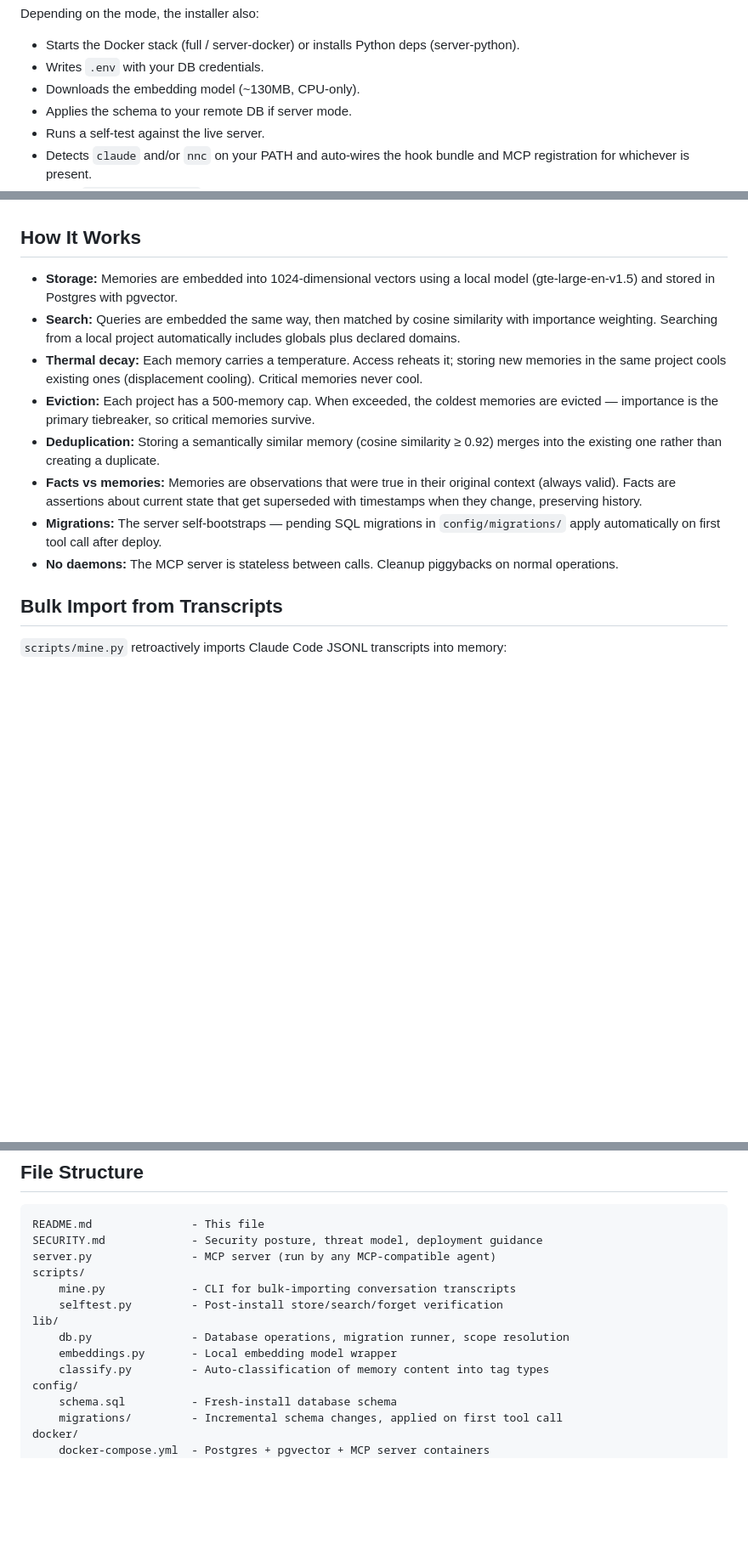
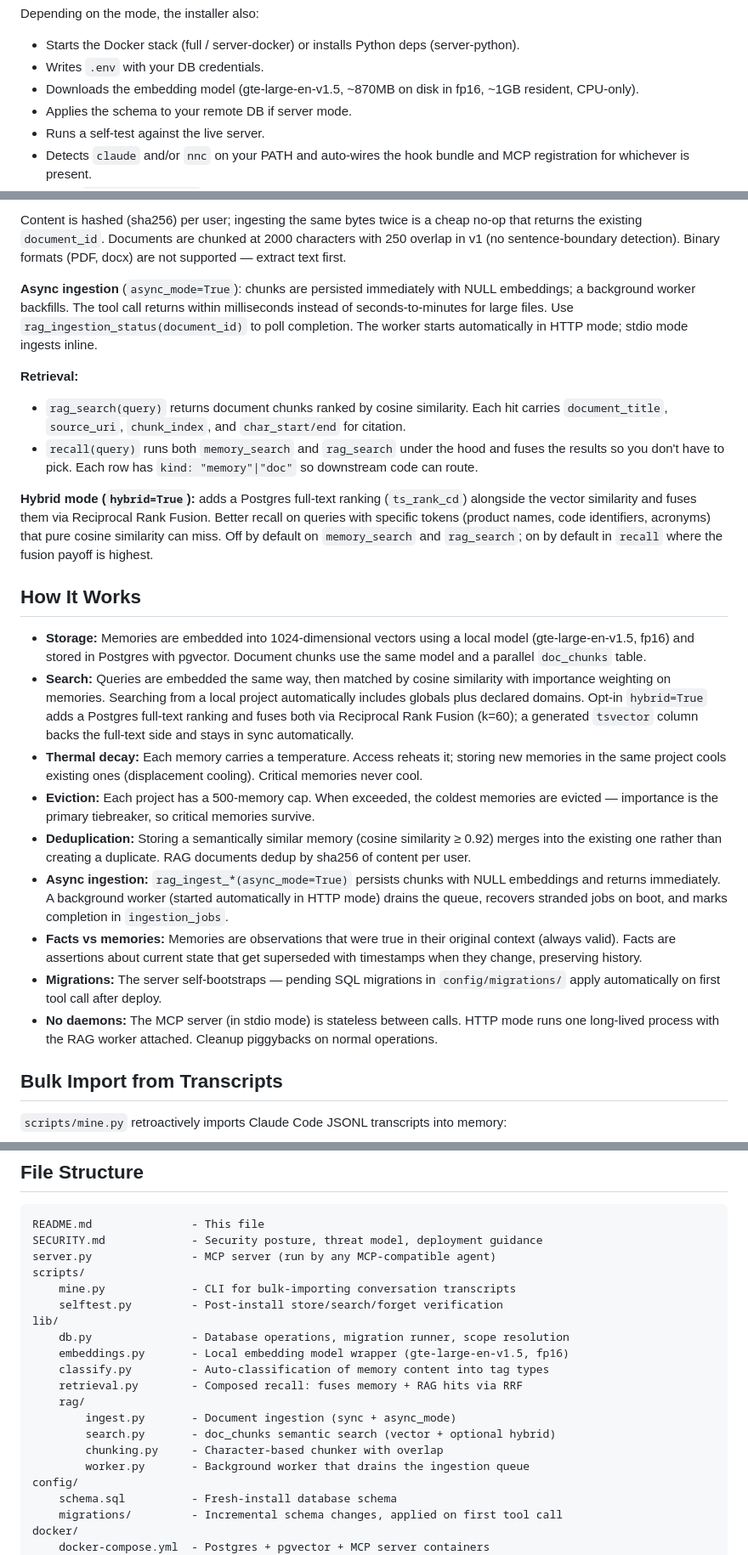
Before and after one commit to NotNative/NotNativeMemory, a Markdown page: README.md, 3 parts joined by grey strips. Shown at 85% size. Drawn GitHub-style; blank space fills up the shorter version.

```diff
--- a/README.md
+++ b/README.md
@@ -47,7 +49,7 @@ Depending on the mode, the installer also:
 
 - Starts the Docker stack (full / server-docker) or installs Python deps (server-python).
 - Writes `.env` with your DB credentials.
-- Downloads the embedding model (~130MB, CPU-only).
+- Downloads the embedding model (gte-large-en-v1.5, ~870MB on disk in fp16, ~1GB resident, CPU-only).
 - Applies the schema to your remote DB if server mode.
 - Runs a self-test against the live server.
 - Detects `claude` and/or `nnc` on your PATH and auto-wires the hook bundle and MCP registration for whichever is present.
@@ -293,13 +334,25 @@ Cross-project knowledge (gotchas, language patterns, style rules) no longer has
+Content is hashed (sha256) per user; ingesting the same bytes twice is a cheap no-op that returns the existing `document_id`. Documents are chunked at 2000 characters with 250 overlap in v1 (no sentence-boundary detection). Binary formats (PDF, docx) are not supported — extract text first.
+
+**Async ingestion** (`async_mode=True`): chunks are persisted immediately with NULL embeddings; a background worker backfills. The tool call returns within milliseconds instead of seconds-to-minutes for large files. Use `rag_ingestion_status(document_id)` to poll completion. The worker starts automatically in HTTP mode; stdio mode ingests inline.
+
+**Retrieval:**
+
+- `rag_search(query)` returns document chunks ranked by cosine similarity. Each hit carries `document_title`, `source_uri`, `chunk_index`, and `char_start/end` for citation.
+- `recall(query)` runs both `memory_search` and `rag_search` under the hood and fuses the results so you don't have to pick. Each row has `kind: "memory"|"doc"` so downstream code can route.
+
+**Hybrid mode (`hybrid=True`):** adds a Postgres full-text ranking (`ts_rank_cd`) alongside the vector similarity and fuses them via Reciprocal Rank Fusion. Better recall on queries with specific tokens (product names, code identifiers, acronyms) that pure cosine similarity can miss. Off by default on `memory_search` and `rag_search`; on by default in `recall` where the fusion payoff is highest.
+
 ## How It Works
 
-- **Storage:** Memories are embedded into 1024-dimensional vectors using a local model (gte-large-en-v1.5) and stored in Postgres with pgvector.
-- **Search:** Queries are embedded the same way, then matched by cosine similarity with importance weighting. Searching from a local project automatically includes globals plus declared domains.
+- **Storage:** Memories are embedded into 1024-dimensional vectors using a local model (gte-large-en-v1.5, fp16) and stored in Postgres with pgvector. Document chunks use the same model and a parallel `doc_chunks` table.
+- **Search:** Queries are embedded the same way, then matched by cosine similarity with importance weighting on memories. Searching from a local project automatically includes globals plus declared domains. Opt-in `hybrid=True` adds a Postgres full-text ranking and fuses both via Reciprocal Rank Fusion (k=60); a generated `tsvector` column backs the full-text side and stays in sync automatically.
 - **Thermal decay:** Each memory carries a temperature. Access reheats it; storing new memories in the same project cools existing ones (displacement cooling). Critical memories never cool.
 - **Eviction:** Each project has a 500-memory cap. When exceeded, the coldest memories are evicted — importance is the primary tiebreaker, so critical memories survive.
-- **Deduplication:** Storing a semantically similar memory (cosine similarity ≥ 0.92) merges into the existing one rather than creating a duplicate.
+- **Deduplication:** Storing a semantically similar memory (cosine similarity ≥ 0.92) merges into the existing one rather than creating a duplicate. RAG documents dedup by sha256 of content per user.
+- **Async ingestion:** `rag_ingest_*(async_mode=True)` persists chunks with NULL embeddings and returns immediately. A background worker (started automatically in HTTP mode) drains the queue, recovers stranded jobs on boot, and marks completion in `ingestion_jobs`.
 - **Facts vs memories:** Memories are observations that were true in their original context (always valid). Facts are assertions about current state that get superseded with timestamps when they change, preserving history.
 - **Migrations:** The server self-bootstraps — pending SQL migrations in `config/migrations/` apply automatically on first tool call after deploy.
-- **No daemons:** The MCP server is stateless between calls. Cleanup piggybacks on normal operations.
+- **No daemons:** The MCP server (in stdio mode) is stateless between calls. HTTP mode runs one long-lived process with the RAG worker attached. Cleanup piggybacks on normal operations.
 
 ## Bulk Import from Transcripts
 
@@ -355,8 +408,14 @@ scripts/
     selftest.py         - Post-install store/search/forget verification
 lib/
     db.py               - Database operations, migration runner, scope resolution
-    embeddings.py       - Local embedding model wrapper
+    embeddings.py       - Local embedding model wrapper (gte-large-en-v1.5, fp16)
     classify.py         - Auto-classification of memory content into tag types
+    retrieval.py        - Composed recall: fuses memory + RAG hits via RRF
+    rag/
+        ingest.py       - Document ingestion (sync + async_mode)
+        search.py       - doc_chunks semantic search (vector + optional hybrid)
+        chunking.py     - Character-based chunker with overlap
+        worker.py       - Background worker that drains the ingestion queue
 config/
     schema.sql          - Fresh-install database schema
     migrations/         - Incremental schema changes, applied on first tool call
```
Also changed, not shown: other parts of README.md (+43 -2 lines).
